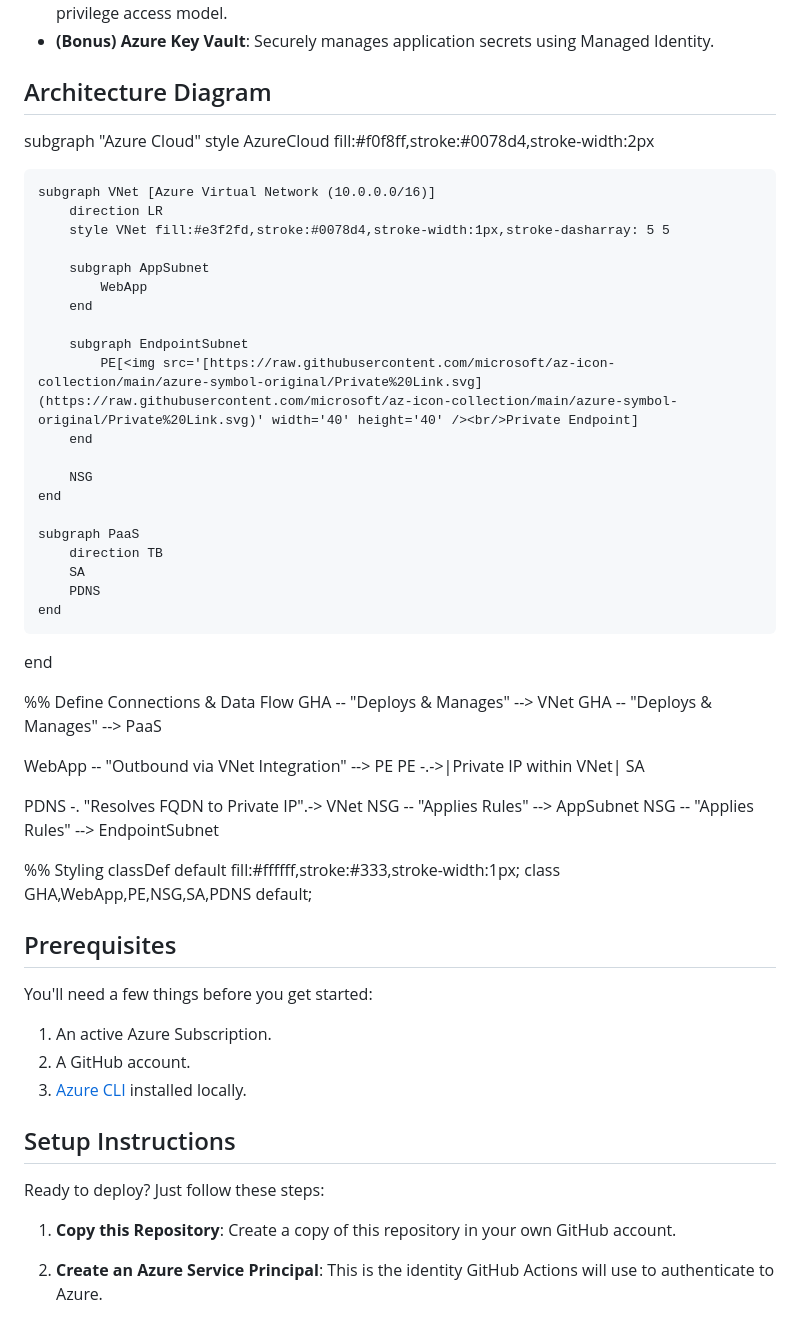
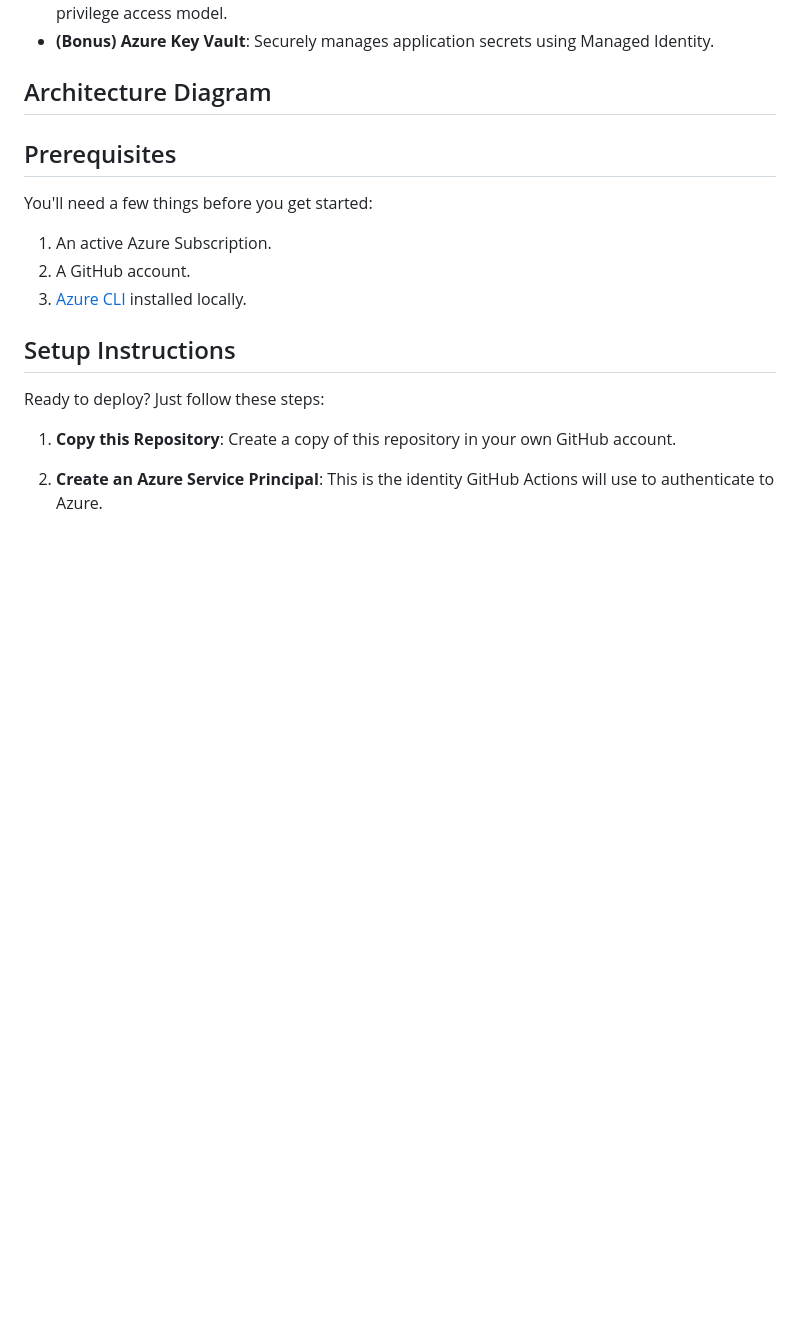
Before and after one commit to ticinovic/azure-iac-terraform, a Markdown page: README.md, the part around the change. Rendered like a GitHub page; blank space fills up the shorter version.

Commit message:
Deleting Archiceture Diagram

```diff
--- a/README.md
+++ b/README.md
@@ -30,45 +30,7 @@ I've configured this project to spin up the following Azure resources, all with
 
 ## Architecture Diagram
 
-subgraph "Azure Cloud"
-    style AzureCloud fill:#f0f8ff,stroke:#0078d4,stroke-width:2px
 
-    subgraph VNet [Azure Virtual Network (10.0.0.0/16)]
-        direction LR
-        style VNet fill:#e3f2fd,stroke:#0078d4,stroke-width:1px,stroke-dasharray: 5 5
-
-        subgraph AppSubnet
-            WebApp
-        end
-
-        subgraph EndpointSubnet
-            PE[<img src='[https://raw.githubusercontent.com/microsoft/az-icon-collection/main/azure-symbol-original/Private%20Link.svg](https://raw.githubusercontent.com/microsoft/az-icon-collection/main/azure-symbol-original/Private%20Link.svg)' width='40' height='40' /><br/>Private Endpoint]
-        end
-
-        NSG
-    end
-
-    subgraph PaaS
-        direction TB
-        SA
-        PDNS
-    end
-end
-
-%% Define Connections & Data Flow
-GHA -- "Deploys & Manages" --> VNet
-GHA -- "Deploys & Manages" --> PaaS
-
-WebApp -- "Outbound via VNet Integration" --> PE
-PE -.->|Private IP within VNet| SA
-
-PDNS -. "Resolves FQDN to Private IP".-> VNet
-NSG -- "Applies Rules" --> AppSubnet
-NSG -- "Applies Rules" --> EndpointSubnet
-
-%% Styling
-classDef default fill:#ffffff,stroke:#333,stroke-width:1px;
-class GHA,WebApp,PE,NSG,SA,PDNS default;
 ## Prerequisites
 
 You'll need a few things before you get started:
```
